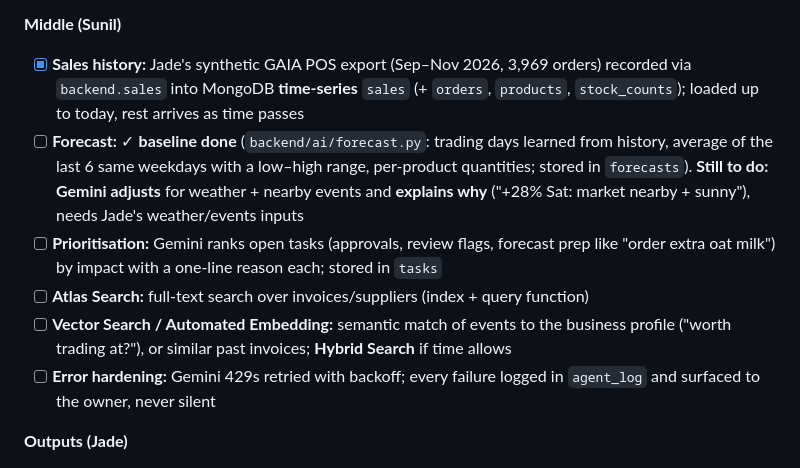
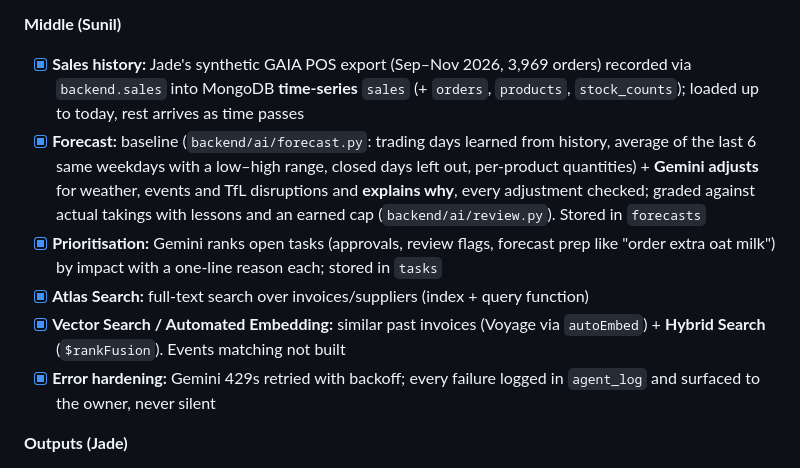
Before and after one commit to sunilramjali/cofoundr, a Markdown page: .claude/MVP.md, the part around the change. Rendered like a GitHub page.

```diff
--- a/.claude/MVP.md
+++ b/.claude/MVP.md
@@ -70,11 +70,11 @@ Each morning the owner gets a WhatsApp brief **without asking**: what's coming i
 
 **Middle (Sunil)**
 - [x] **Sales history:** Jade's synthetic GAIA POS export (Sep–Nov 2026, 3,969 orders) recorded via `backend.sales` into MongoDB **time-series** `sales` (+ `orders`, `products`, `stock_counts`); loaded up to today, rest arrives as time passes
-- [ ] **Forecast:** ✓ **baseline done** (`backend/ai/forecast.py`: trading days learned from history, average of the last 6 same weekdays with a low–high range, per-product quantities; stored in `forecasts`). **Still to do:** **Gemini adjusts** for weather + nearby events and **explains why** ("+28% Sat: market nearby + sunny"), needs Jade's weather/events inputs
-- [ ] **Prioritisation:** Gemini ranks open tasks (approvals, review flags, forecast prep like "order extra oat milk") by impact with a one-line reason each; stored in `tasks`
-- [ ] **Atlas Search:** full-text search over invoices/suppliers (index + query function)
-- [ ] **Vector Search / Automated Embedding:** semantic match of events to the business profile ("worth trading at?"), or similar past invoices; **Hybrid Search** if time allows
-- [ ] **Error hardening:** Gemini 429s retried with backoff; every failure logged in `agent_log` and surfaced to the owner, never silent
+- [x] **Forecast:** baseline (`backend/ai/forecast.py`: trading days learned from history, average of the last 6 same weekdays with a low–high range, closed days left out, per-product quantities) + **Gemini adjusts** for weather, events and TfL disruptions and **explains why**, every adjustment checked; graded against actual takings with lessons and an earned cap (`backend/ai/review.py`). Stored in `forecasts`
+- [x] **Prioritisation:** Gemini ranks open tasks (approvals, review flags, forecast prep like "order extra oat milk") by impact with a one-line reason each; stored in `tasks`
+- [x] **Atlas Search:** full-text search over invoices/suppliers (index + query function)
+- [x] **Vector Search / Automated Embedding:** similar past invoices (Voyage via `autoEmbed`) + **Hybrid Search** (`$rankFusion`). Events matching not built
+- [x] **Error hardening:** Gemini 429s retried with backoff; every failure logged in `agent_log` and surfaced to the owner, never silent
 
 **Outputs (Jade)**
 - [ ] **Real reminder emails:** `outputs/email.py` sends approved reminders (Gmail SMTP from the demo inbox); `effect` shows "sent", never sends without approval
```
Also changed, not shown: .claude/winning-criteria.md (+13 -13 lines).
